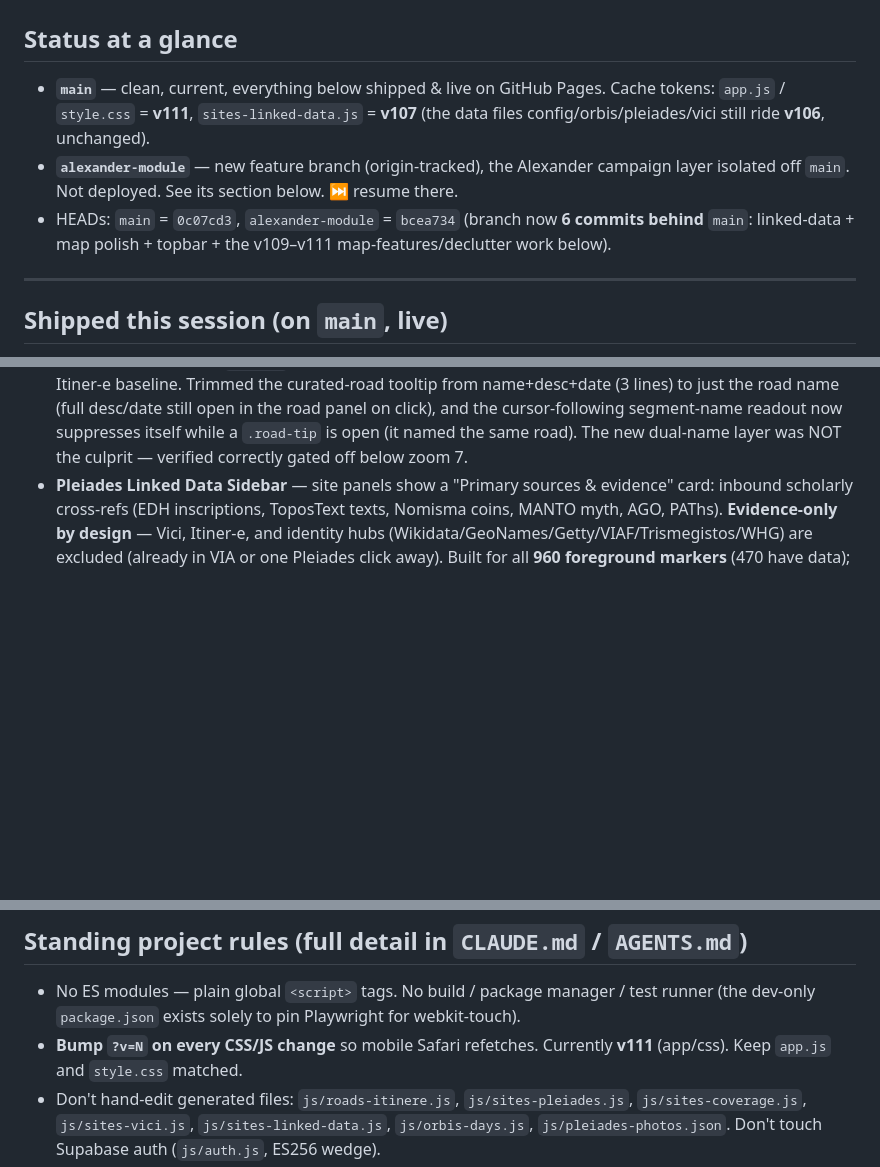
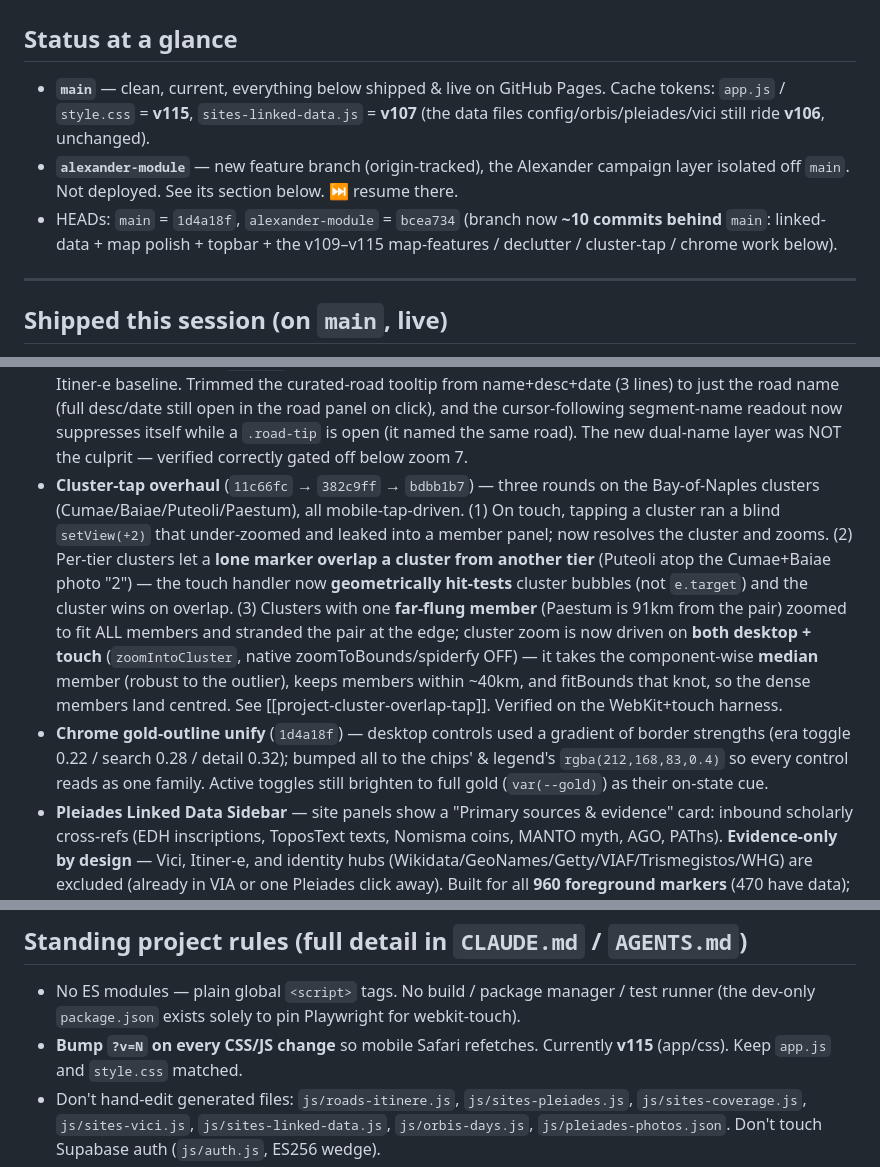
Before and after one commit to danielkorr/ancient-world-explorer, a Markdown page: docs/SESSION-CHECKPOINT.md, 3 parts joined by grey strips. Drawn GitHub-style; blank space fills up the shorter version.

Commit message:
docs: checkpoint — cluster-tap overhaul + chrome gold-outline unify (v115)
Co-Authored-By: Claude Opus 4.8 <noreply@anthropic.com>

```diff
--- a/docs/SESSION-CHECKPOINT.md
+++ b/docs/SESSION-CHECKPOINT.md
@@ -2,13 +2,13 @@
 
 ## Status at a glance
 - **`main`** — clean, current, everything below shipped & live on GitHub Pages.
-  Cache tokens: `app.js` / `style.css` = **v111**, `sites-linked-data.js` = **v107**
+  Cache tokens: `app.js` / `style.css` = **v115**, `sites-linked-data.js` = **v107**
   (the data files config/orbis/pleiades/vici still ride **v106**, unchanged).
 - **`alexander-module`** — new feature branch (origin-tracked), the Alexander
   campaign layer isolated off `main`. Not deployed. See its section below. ⏭ resume there.
-- HEADs: `main` = `0c07cd3`, `alexander-module` = `bcea734`
-  (branch now **6 commits behind** `main`: linked-data + map polish + topbar + the
-  v109–v111 map-features/declutter work below).
+- HEADs: `main` = `1d4a18f`, `alexander-module` = `bcea734`
+  (branch now **~10 commits behind** `main`: linked-data + map polish + topbar + the
+  v109–v115 map-features / declutter / cluster-tap / chrome work below).
 
 ---
 
@@ -37,6 +37,22 @@
   panel on click), and the cursor-following segment-name readout now suppresses itself
   while a `.road-tip` is open (it named the same road). The new dual-name layer was NOT
   the culprit — verified correctly gated off below zoom 7.
+- **Cluster-tap overhaul** (`11c66fc` → `382c9ff` → `bdbb1b7`) — three rounds on the
+  Bay-of-Naples clusters (Cumae/Baiae/Puteoli/Paestum), all mobile-tap-driven. (1) On
+  touch, tapping a cluster ran a blind `setView(+2)` that under-zoomed and leaked into a
+  member panel; now resolves the cluster and zooms. (2) Per-tier clusters let a **lone
+  marker overlap a cluster from another tier** (Puteoli atop the Cumae+Baiae photo "2") —
+  the touch handler now **geometrically hit-tests** cluster bubbles (not `e.target`) and
+  the cluster wins on overlap. (3) Clusters with one **far-flung member** (Paestum is 91km
+  from the pair) zoomed to fit ALL members and stranded the pair at the edge; cluster zoom
+  is now driven on **both desktop + touch** (`zoomIntoCluster`, native
+  zoomToBounds/spiderfy OFF) — it takes the component-wise **median** member (robust to
+  the outlier), keeps members within ~40km, and fitBounds that knot, so the dense members
+  land centred. See [[project-cluster-overlap-tap]]. Verified on the WebKit+touch harness.
+- **Chrome gold-outline unify** (`1d4a18f`) — desktop controls used a gradient of border
+  strengths (era toggle 0.22 / search 0.28 / detail 0.32); bumped all to the chips' &
+  legend's `rgba(212,168,83,0.4)` so every control reads as one family. Active toggles
+  still brighten to full gold (`var(--gold)`) as their on-state cue.
 - **Pleiades Linked Data Sidebar** — site panels show a "Primary sources &
   evidence" card: inbound scholarly cross-refs (EDH inscriptions, ToposText texts,
   Nomisma coins, MANTO myth, AGO, PAThs). **Evidence-only by design** — Vici, Itiner-e,
@@ -106,7 +122,7 @@ exist in the coverage layer). Alexander is unrelated new work.
 ## Standing project rules (full detail in `CLAUDE.md` / `AGENTS.md`)
 - No ES modules — plain global `<script>` tags. No build / package manager / test
   runner (the dev-only `package.json` exists solely to pin Playwright for webkit-touch).
-- **Bump `?v=N` on every CSS/JS change** so mobile Safari refetches. Currently **v111**
+- **Bump `?v=N` on every CSS/JS change** so mobile Safari refetches. Currently **v115**
   (app/css). Keep `app.js` and `style.css` matched.
 - Don't hand-edit generated files: `js/roads-itinere.js`, `js/sites-pleiades.js`,
   `js/sites-coverage.js`, `js/sites-vici.js`, `js/sites-linked-data.js`, `js/orbis-days.js`,
```
